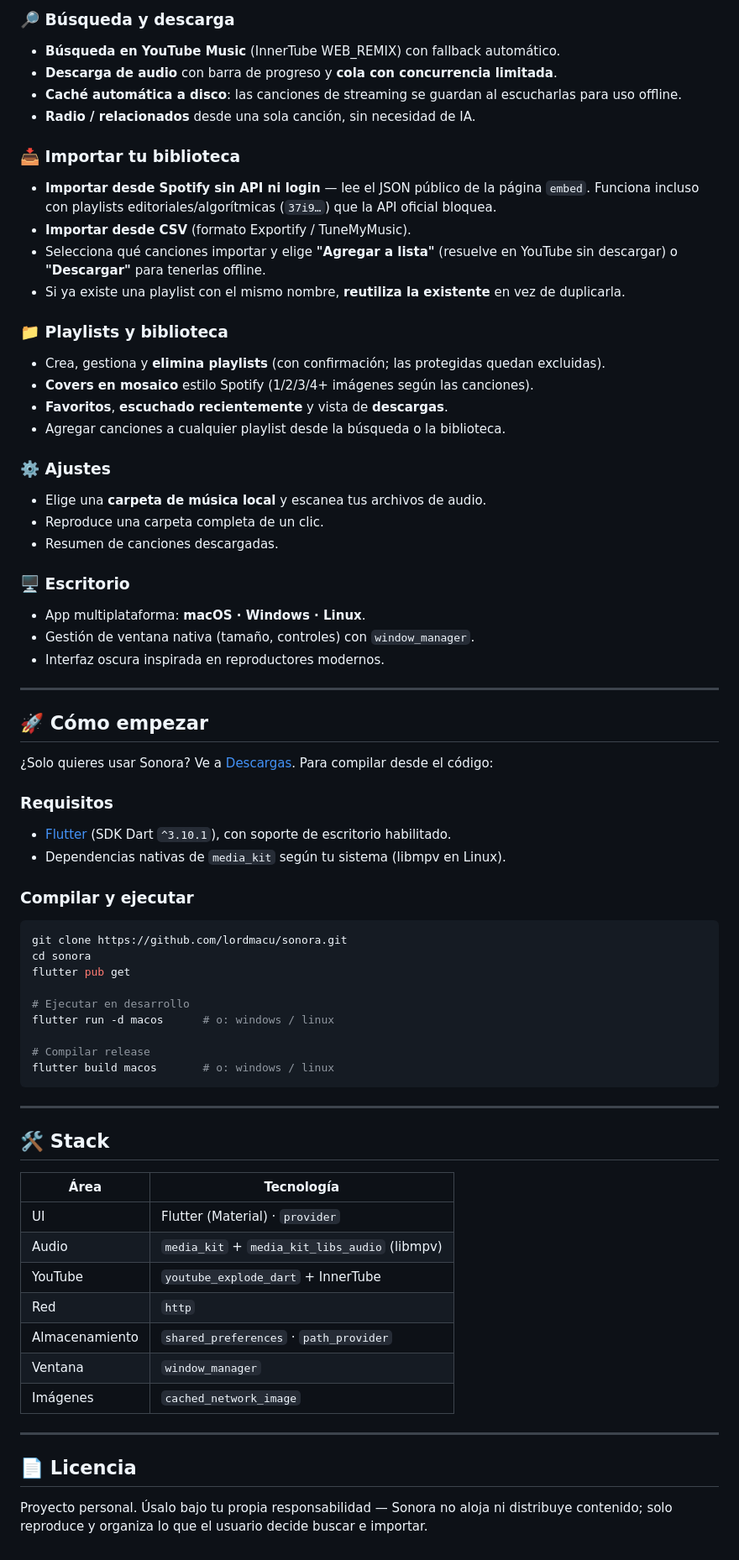
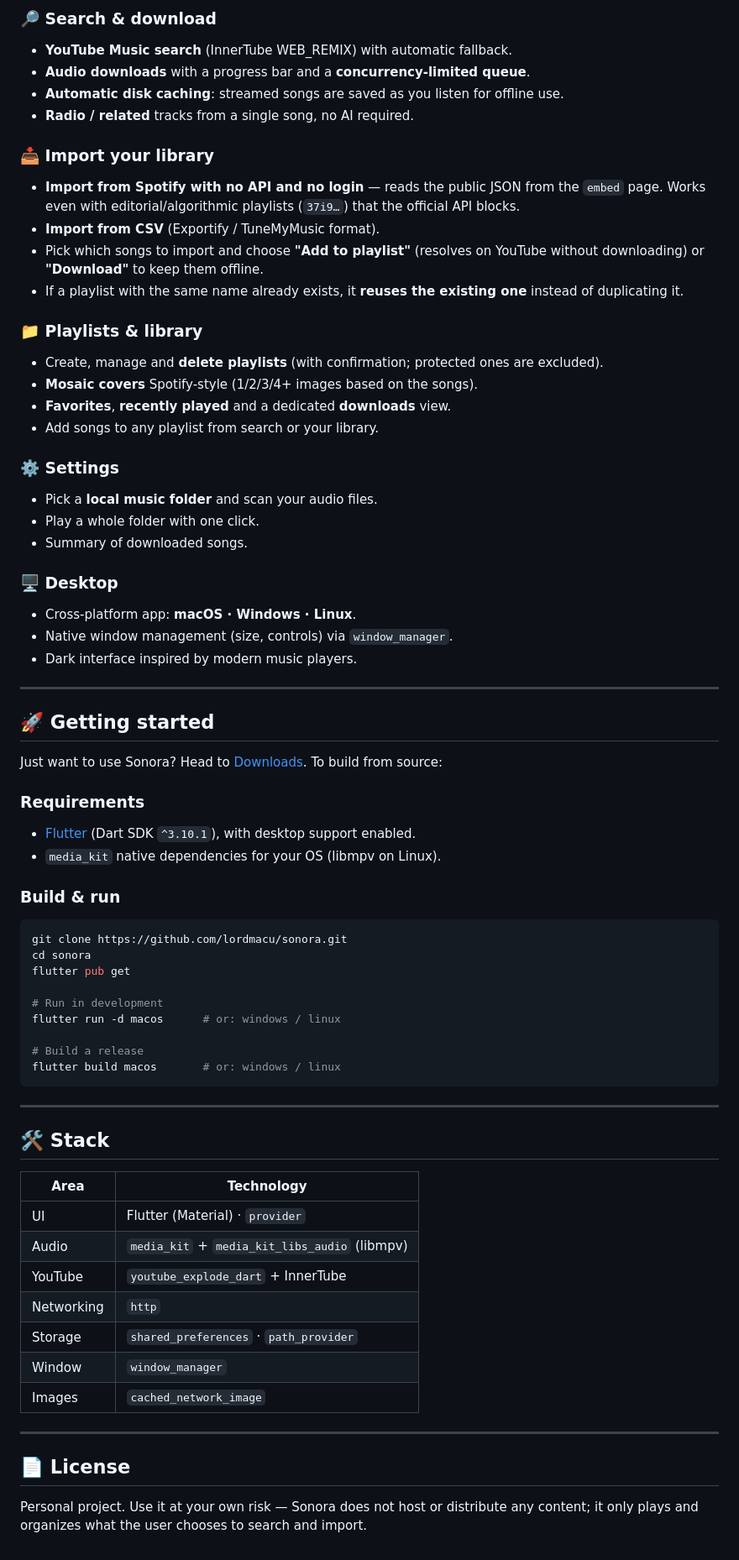
Before and after one commit to lordmacu/sonora, a Markdown page: README.md, the part around one of its changes. Shown at 84% size. Rendered like a GitHub page.

Commit message:
README: translate to English

````diff
--- a/README.md
+++ b/README.md
@@ -83,74 +83,74 @@ Funciona en la mayoría de distros sin instalar nada.
 
-### 🔎 Búsqueda y descarga
-- **Búsqueda en YouTube Music** (InnerTube WEB_REMIX) con fallback automático.
-- **Descarga de audio** con barra de progreso y **cola con concurrencia limitada**.
-- **Caché automática a disco**: las canciones de streaming se guardan al escucharlas para uso offline.
-- **Radio / relacionados** desde una sola canción, sin necesidad de IA.
+### 🔎 Search & download
+- **YouTube Music search** (InnerTube WEB_REMIX) with automatic fallback.
+- **Audio downloads** with a progress bar and a **concurrency-limited queue**.
+- **Automatic disk caching**: streamed songs are saved as you listen for offline use.
+- **Radio / related** tracks from a single song, no AI required.
 
-### 📥 Importar tu biblioteca
-- **Importar desde Spotify sin API ni login** — lee el JSON público de la página `embed`.
-  Funciona incluso con playlists editoriales/algorítmicas (`37i9…`) que la API oficial bloquea.
-- **Importar desde CSV** (formato Exportify / TuneMyMusic).
-- Selecciona qué canciones importar y elige **"Agregar a lista"** (resuelve en YouTube sin descargar)
-  o **"Descargar"** para tenerlas offline.
-- Si ya existe una playlist con el mismo nombre, **reutiliza la existente** en vez de duplicarla.
+### 📥 Import your library
+- **Import from Spotify with no API and no login** — reads the public JSON from the `embed` page.
+  Works even with editorial/algorithmic playlists (`37i9…`) that the official API blocks.
+- **Import from CSV** (Exportify / TuneMyMusic format).
+- Pick which songs to import and choose **"Add to playlist"** (resolves on YouTube without downloading)
+  or **"Download"** to keep them offline.
+- If a playlist with the same name already exists, it **reuses the existing one** instead of duplicating it.
 
-### 📁 Playlists y biblioteca
-- Crea, gestiona y **elimina playlists** (con confirmación; las protegidas quedan excluidas).
-- **Covers en mosaico** estilo Spotify (1/2/3/4+ imágenes según las canciones).
-- **Favoritos**, **escuchado recientemente** y vista de **descargas**.
-- Agregar canciones a cualquier playlist desde la búsqueda o la biblioteca.
+### 📁 Playlists & library
+- Create, manage and **delete playlists** (with confirmation; protected ones are excluded).
+- **Mosaic covers** Spotify-style (1/2/3/4+ images based on the songs).
+- **Favorites**, **recently played** and a dedicated **downloads** view.
+- Add songs to any playlist from search or your library.
 
-### ⚙️ Ajustes
-- Elige una **carpeta de música local** y escanea tus archivos de audio.
-- Reproduce una carpeta completa de un clic.
-- Resumen de canciones descargadas.
+### ⚙️ Settings
+- Pick a **local music folder** and scan your audio files.
+- Play a whole folder with one click.
+- Summary of downloaded songs.
 
-### 🖥️ Escritorio
-- App multiplataforma: **macOS · Windows · Linux**.
-- Gestión de ventana nativa (tamaño, controles) con `window_manager`.
-- Interfaz oscura inspirada en reproductores modernos.
+### 🖥️ Desktop
+- Cross-platform app: **macOS · Windows · Linux**.
+- Native window management (size, controls) via `window_manager`.
+- Dark interface inspired by modern music players.
 
 ---
 
-## 🚀 Cómo empezar
+## 🚀 Getting started
 
-¿Solo quieres usar Sonora? Ve a [Descargas](#-descargas). Para compilar desde el código:
+Just want to use Sonora? Head to [Downloads](#-downloads). To build from source:
 
-### Requisitos
-- [Flutter](https://docs.flutter.dev/get-started/install) (SDK Dart `^3.10.1`), con soporte de escritorio habilitado.
-- Dependencias nativas de `media_kit` según tu sistema (libmpv en Linux).
+### Requirements
+- [Flutter](https://docs.flutter.dev/get-started/install) (Dart SDK `^3.10.1`), with desktop support enabled.
+- `media_kit` native dependencies for your OS (libmpv on Linux).
 
-### Compilar y ejecutar
+### Build & run
 ```bash
 git clone https://github.com/lordmacu/sonora.git
 cd sonora
 flutter pub get
 
-# Ejecutar en desarrollo
-flutter run -d macos      # o: windows / linux
+# Run in development
+flutter run -d macos      # or: windows / linux
 
-# Compilar release
-flutter build macos       # o: windows / linux
+# Build a release
+flutter build macos       # or: windows / linux
 ```
 
 ---
 
 ## 🛠️ Stack
 
-| Área | Tecnología |
+| Area | Technology |
 |------|-----------|
 | UI | Flutter (Material) · `provider` |
 | Audio | `media_kit` + `media_kit_libs_audio` (libmpv) |
 | YouTube | `youtube_explode_dart` + InnerTube |
-| Red | `http` |
-| Almacenamiento | `shared_preferences` · `path_provider` |
-| Ventana | `window_manager` |
-| Imágenes | `cached_network_image` |
+| Networking | `http` |
+| Storage | `shared_preferences` · `path_provider` |
+| Window | `window_manager` |
+| Images | `cached_network_image` |
 
 ---
 
-## 📄 Licencia
+## 📄 License
 
-Proyecto personal. Úsalo bajo tu propia responsabilidad — Sonora no aloja ni distribuye
-contenido; solo reproduce y organiza lo que el usuario decide buscar e importar.
+Personal project. Use it at your own risk — Sonora does not host or distribute any
+content; it only plays and organizes what the user chooses to search and import.
````
Also changed, not shown: other parts of README.md (+28 -28 lines).
